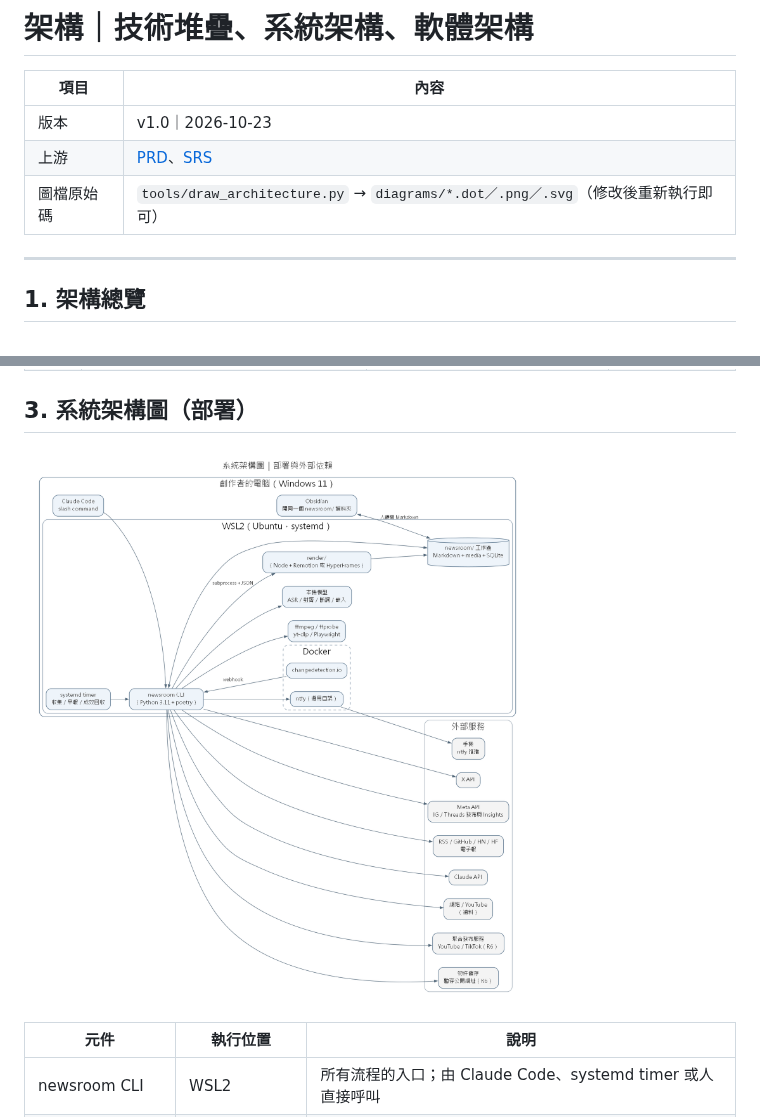
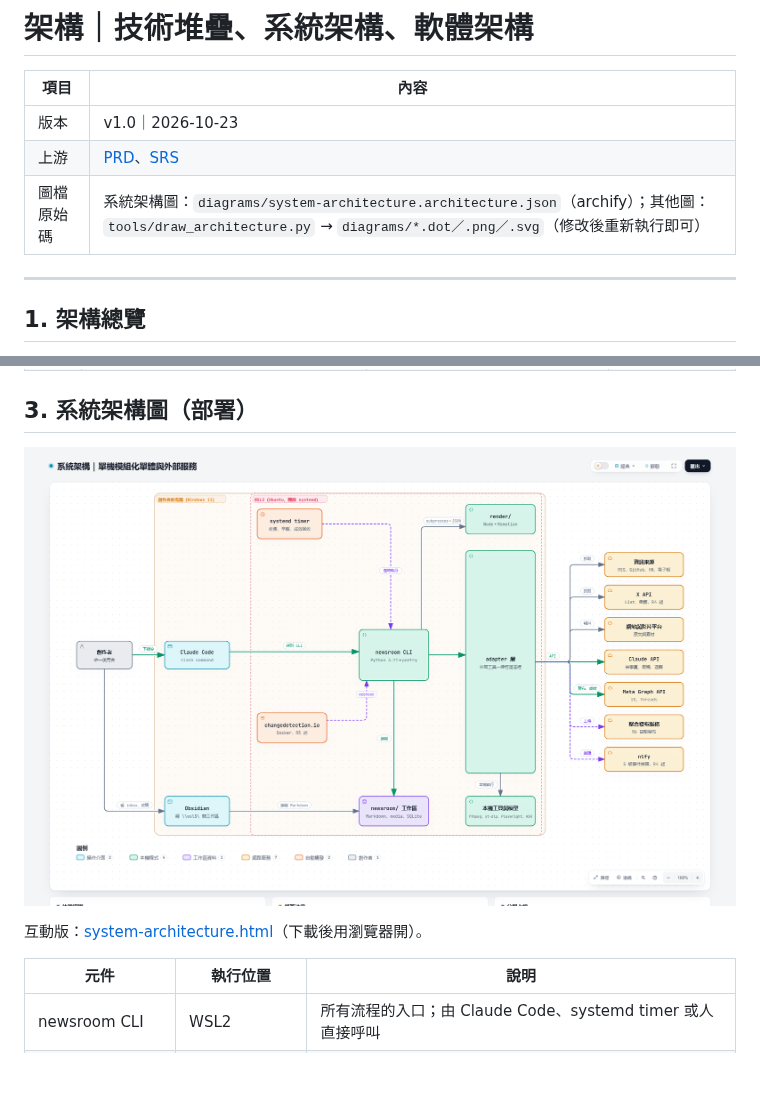
Before and after one commit to Zenobia000/AI_Media_Studio_content_pipe, a Markdown page: docs/architecture/architecture.md, 2 parts joined by grey strips. Drawn GitHub-style; pictures changed too: docs/diagrams/system-architecture.png; blank space fills up the shorter version.

Commit message:
docs(diagrams): redraw system architecture with archify (#4)
Replace the Graphviz system architecture diagram with an archify
interactive version and link it from README and architecture doc.
Also correct the user flow card: metrics auto-collection starts in R4.


Claude-Session: https://claude.ai/code/session_011aXMffHX5yesKNpkE8bCf5

Co-authored-by: Claude Opus 5.5 <noreply@anthropic.com>

```diff
--- a/docs/architecture/architecture.md
+++ b/docs/architecture/architecture.md
@@ -4,7 +4,7 @@
 |---|---|
 | 版本 | v1.0｜2026-10-23 |
 | 上游 | [PRD](../product/PRD.md)、[SRS](../spec/00_overview.md) |
-| 圖檔原始碼 | `tools/draw_architecture.py` → `diagrams/*.dot／.png／.svg`（修改後重新執行即可） |
+| 圖檔原始碼 | 系統架構圖：`diagrams/system-architecture.architecture.json`（archify）；其他圖：`tools/draw_architecture.py` → `diagrams/*.dot／.png／.svg`（修改後重新執行即可） |
 
 ---
 
@@ -38,6 +38,8 @@
 ## 3. 系統架構圖（部署）
 
 ![系統架構圖](../diagrams/system-architecture.png)
+
+互動版：[system-architecture.html](../diagrams/system-architecture.html)（下載後用瀏覽器開）。
 
 | 元件 | 執行位置 | 說明 |
 |---|---|---|
```
Also changed, not shown: README.md (+1 -1 lines), 7 other files.
